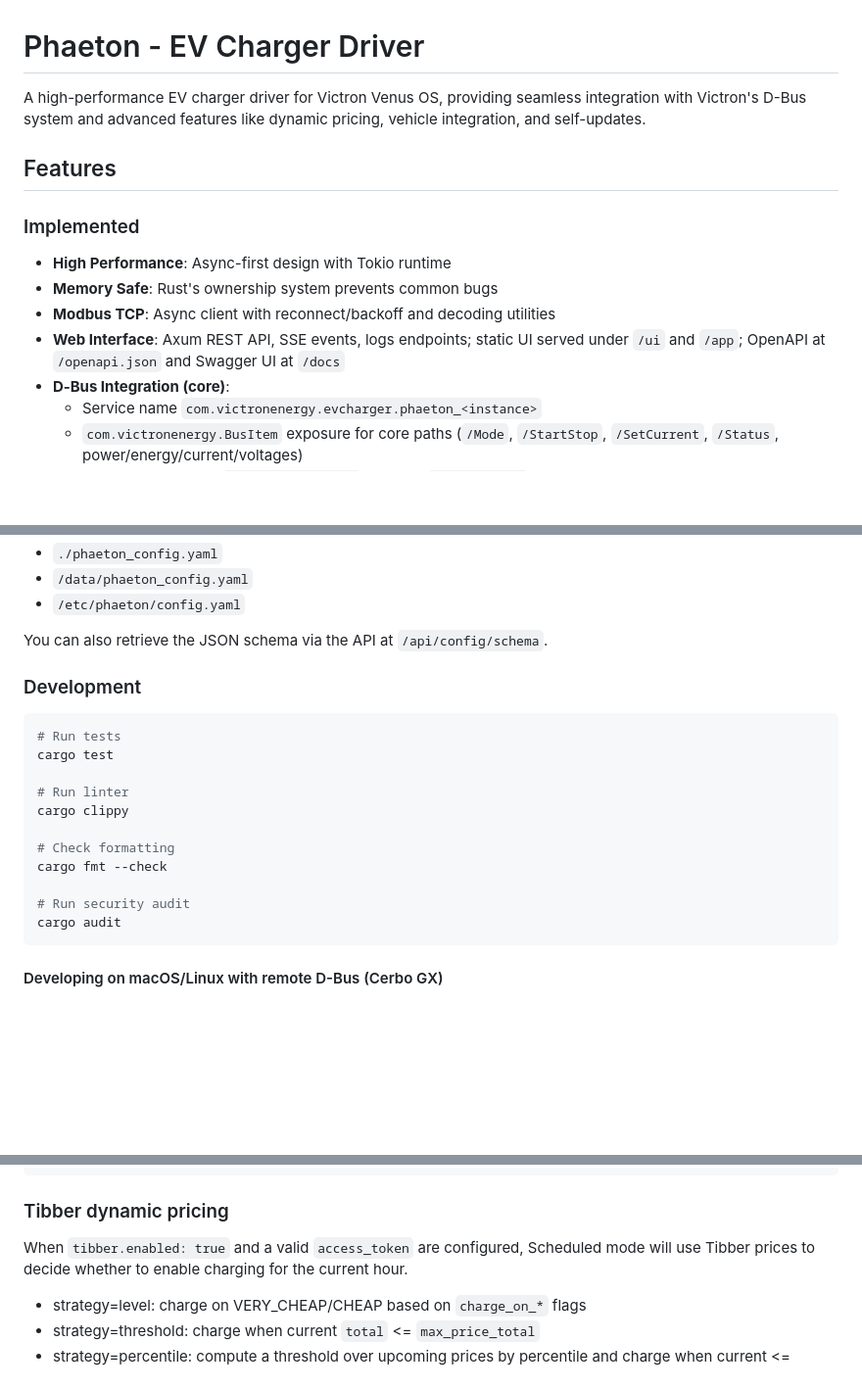
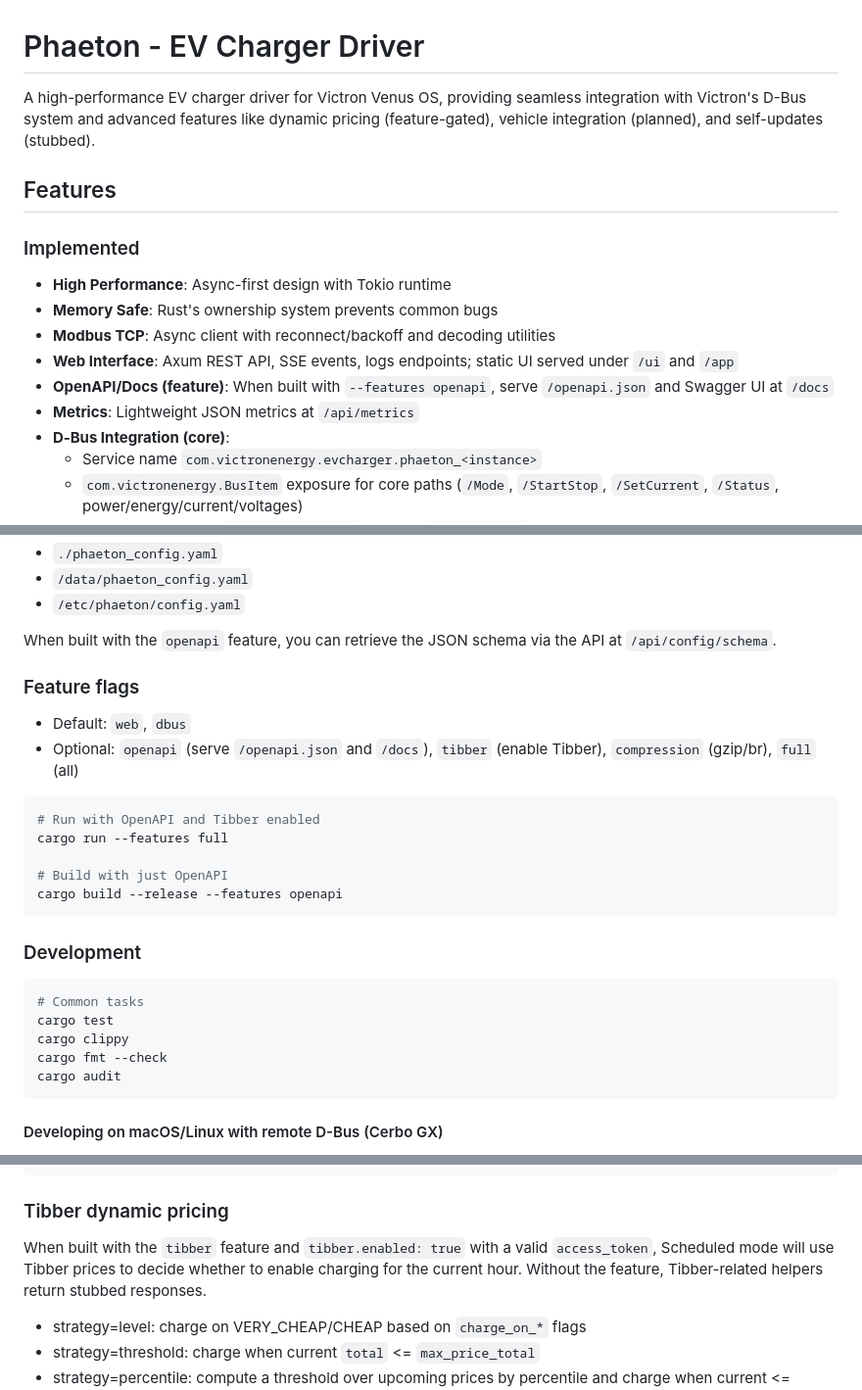
Before and after one commit to rhernaus/phaeton, a Markdown page: README.md, 3 parts joined by grey strips. Shown: that part at 98% size. Drawn GitHub-style; blank space fills up the shorter version.

````diff
--- a/README.md
+++ b/README.md
@@ -1,6 +1,6 @@
 # Phaeton - EV Charger Driver
 
-A high-performance EV charger driver for Victron Venus OS, providing seamless integration with Victron's D-Bus system and advanced features like dynamic pricing, vehicle integration, and self-updates.
+A high-performance EV charger driver for Victron Venus OS, providing seamless integration with Victron's D-Bus system and advanced features like dynamic pricing (feature-gated), vehicle integration (planned), and self-updates (stubbed).
 
 ## Features
 
@@ -9,7 +9,9 @@ A high-performance EV charger driver for Victron Venus OS, providing seamless in
 - **High Performance**: Async-first design with Tokio runtime
 - **Memory Safe**: Rust's ownership system prevents common bugs
 - **Modbus TCP**: Async client with reconnect/backoff and decoding utilities
-- **Web Interface**: Axum REST API, SSE events, logs endpoints; static UI served under `/ui` and `/app`; OpenAPI at `/openapi.json` and Swagger UI at `/docs`
+- **Web Interface**: Axum REST API, SSE events, logs endpoints; static UI served under `/ui` and `/app`
+- **OpenAPI/Docs (feature)**: When built with `--features openapi`, serve `/openapi.json` and Swagger UI at `/docs`
+- **Metrics**: Lightweight JSON metrics at `/api/metrics`
 - **D‑Bus Integration (core)**:
   - Service name `com.victronenergy.evcharger.phaeton_<instance>`
   - `com.victronenergy.BusItem` exposure for core paths (`/Mode`, `/StartStop`, `/SetCurrent`, `/Status`, power/energy/current/voltages)
@@ -124,21 +126,28 @@ Phaeton will automatically look for a configuration file at the following locati
 - `/data/phaeton_config.yaml`
 - `/etc/phaeton/config.yaml`
 
-You can also retrieve the JSON schema via the API at `/api/config/schema`.
+When built with the `openapi` feature, you can retrieve the JSON schema via the API at `/api/config/schema`.
+
+### Feature flags
+
+- Default: `web`, `dbus`
+- Optional: `openapi` (serve `/openapi.json` and `/docs`), `tibber` (enable Tibber), `compression` (gzip/br), `full` (all)
+
+```bash
+# Run with OpenAPI and Tibber enabled
+cargo run --features full
+
+# Build with just OpenAPI
+cargo build --release --features openapi
+```
 
 ### Development
 
 ```bash
-# Run tests
+# Common tasks
 cargo test
-
-# Run linter
 cargo clippy
-
-# Check formatting
 cargo fmt --check
-
-# Run security audit
 cargo audit
 ```
 
@@ -325,8 +336,7 @@ web:
 
 ### Tibber dynamic pricing
 
-When `tibber.enabled: true` and a valid `access_token` are configured, Scheduled mode will use Tibber prices
-to decide whether to enable charging for the current hour.
+When built with the `tibber` feature and `tibber.enabled: true` with a valid `access_token`, Scheduled mode will use Tibber prices to decide whether to enable charging for the current hour. Without the feature, Tibber-related helpers return stubbed responses.
 
 - strategy=level: charge on VERY_CHEAP/CHEAP based on `charge_on_*` flags
 - strategy=threshold: charge when current `total` <= `max_price_total`
````
Also changed, not shown: other parts of README.md (+3 -1 lines), TODO.md (+19 -0 lines).
